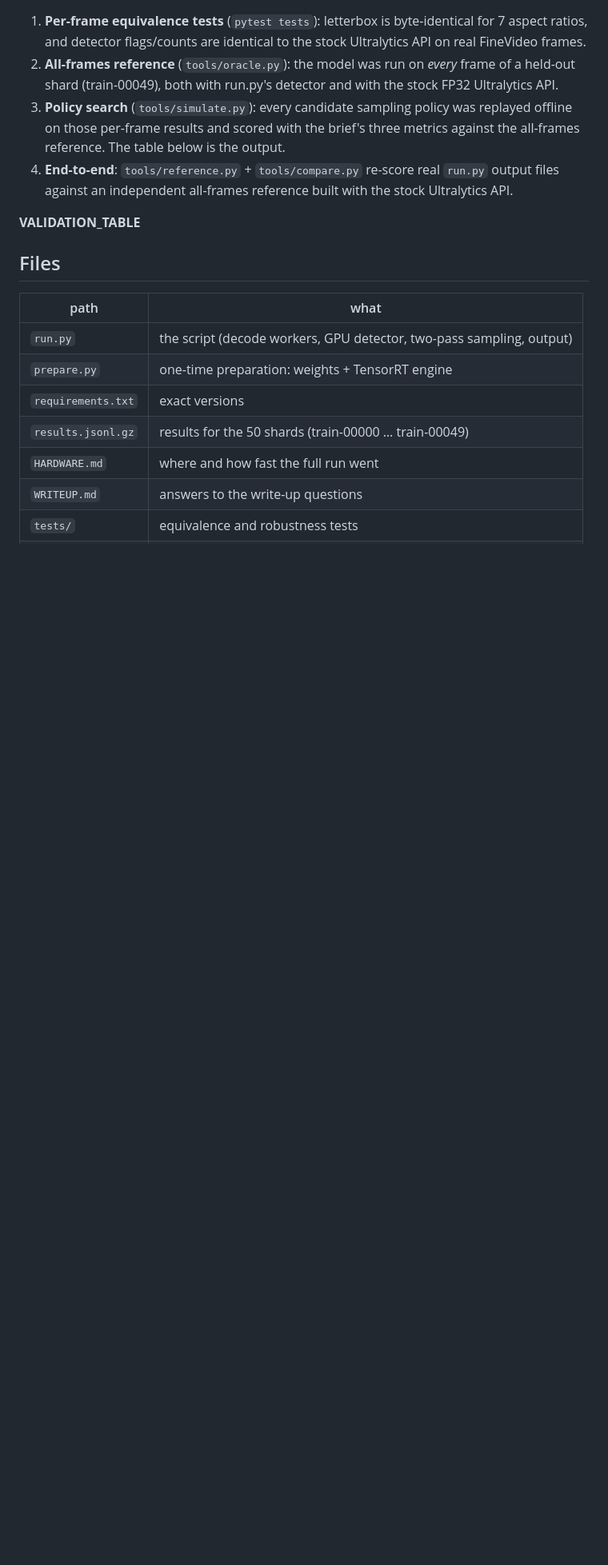
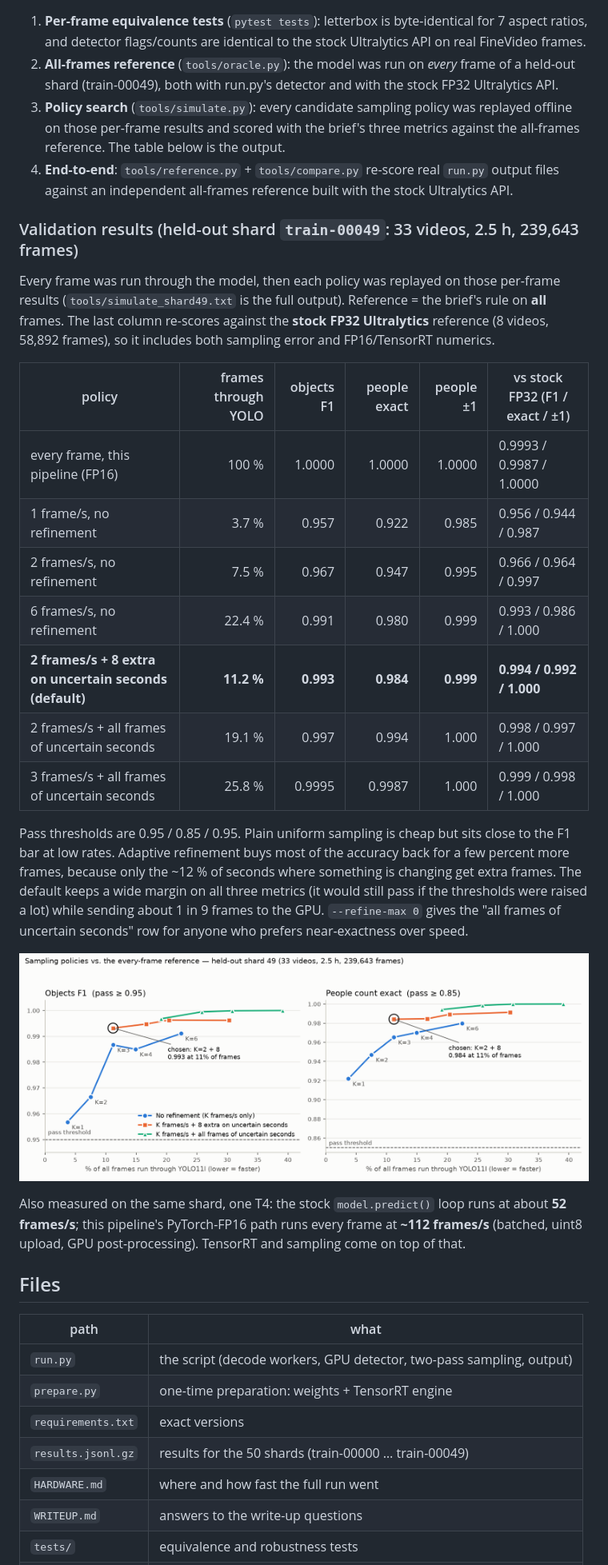
Before and after one commit to HaseebAkbar0609/alethia-video-indexing, a Markdown page: README.md, the part around one of its changes. Shown at 80% size. GitHub-like rendering; pictures changed too: docs/tradeoff.png (added); blank space fills up the shorter version.

Commit message:
README: validation table and trade-off chart; WRITEUP template

```diff
--- a/README.md
+++ b/README.md
@@ -107,7 +109,36 @@ as `YOLO("yolo11l.pt").predict(frame, imgsz=640, conf=0.4)`.
 4. **End-to-end**: `tools/reference.py` + `tools/compare.py` re-score real `run.py` output files
    against an independent all-frames reference built with the stock Ultralytics API.
 
-__VALIDATION_TABLE__
+### Validation results (held-out shard `train-00049`: 33 videos, 2.5 h, 239,643 frames)
+
+Every frame was run through the model, then each policy was replayed on those per-frame
+results (`tools/simulate_shard49.txt` is the full output). Reference = the brief's rule on
+**all** frames. The last column re-scores against the **stock FP32 Ultralytics** reference
+(8 videos, 58,892 frames), so it includes both sampling error and FP16/TensorRT numerics.
+
+| policy | frames through YOLO | objects F1 | people exact | people ±1 | vs stock FP32 (F1 / exact / ±1) |
+|---|---:|---:|---:|---:|---|
+| every frame, this pipeline (FP16) | 100 % | 1.0000 | 1.0000 | 1.0000 | 0.9993 / 0.9987 / 1.0000 |
+| 1 frame/s, no refinement | 3.7 % | 0.957 | 0.922 | 0.985 | 0.956 / 0.944 / 0.987 |
+| 2 frames/s, no refinement | 7.5 % | 0.967 | 0.947 | 0.995 | 0.966 / 0.964 / 0.997 |
+| 6 frames/s, no refinement | 22.4 % | 0.991 | 0.980 | 0.999 | 0.993 / 0.986 / 1.000 |
+| **2 frames/s + 8 extra on uncertain seconds (default)** | **11.2 %** | **0.993** | **0.984** | **0.999** | **0.994 / 0.992 / 1.000** |
+| 2 frames/s + all frames of uncertain seconds | 19.1 % | 0.997 | 0.994 | 1.000 | 0.998 / 0.997 / 1.000 |
+| 3 frames/s + all frames of uncertain seconds | 25.8 % | 0.9995 | 0.9987 | 1.000 | 0.999 / 0.998 / 1.000 |
+
+Pass thresholds are 0.95 / 0.85 / 0.95. Plain uniform sampling is cheap but sits close to the
+F1 bar at low rates. Adaptive refinement buys most of the accuracy back for a few percent more
+frames, because only the ~12 % of seconds where something is changing get extra frames.
+The default keeps a wide margin on all three metrics (it would still pass if the thresholds
+were raised a lot) while sending about 1 in 9 frames to the GPU. `--refine-max 0` gives the
+"all frames of uncertain seconds" row for anyone who prefers near-exactness over speed.
+
+![trade-off](docs/tradeoff.png)
+
+Also measured on the same shard, one T4: the stock `model.predict()` loop runs at about
+**52 frames/s**; this pipeline's PyTorch-FP16 path runs every frame at **~112 frames/s**
+(batched, uint8 upload, GPU post-processing). TensorRT and sampling come on top of that.
+
 
 ## Files
 
```
Also changed, not shown: other parts of README.md (+6 -4 lines).
